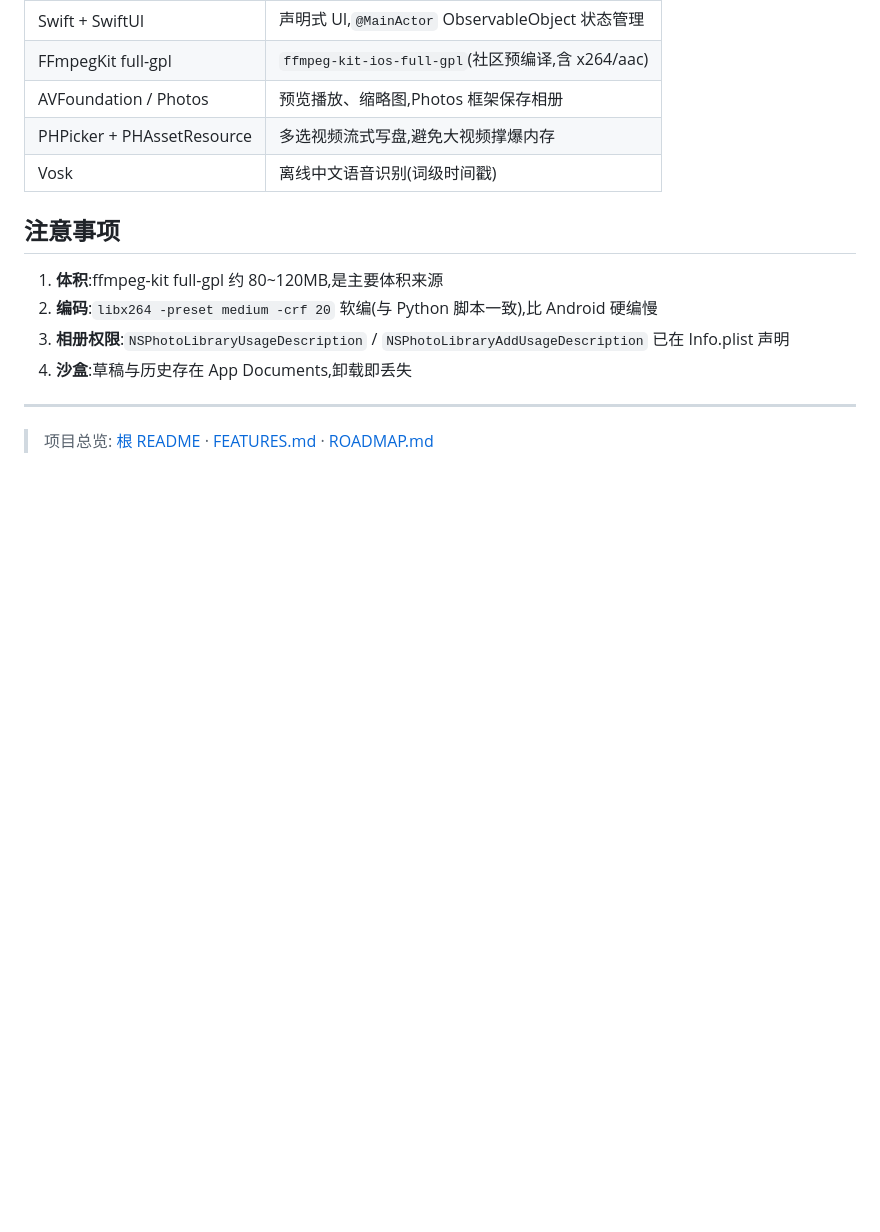
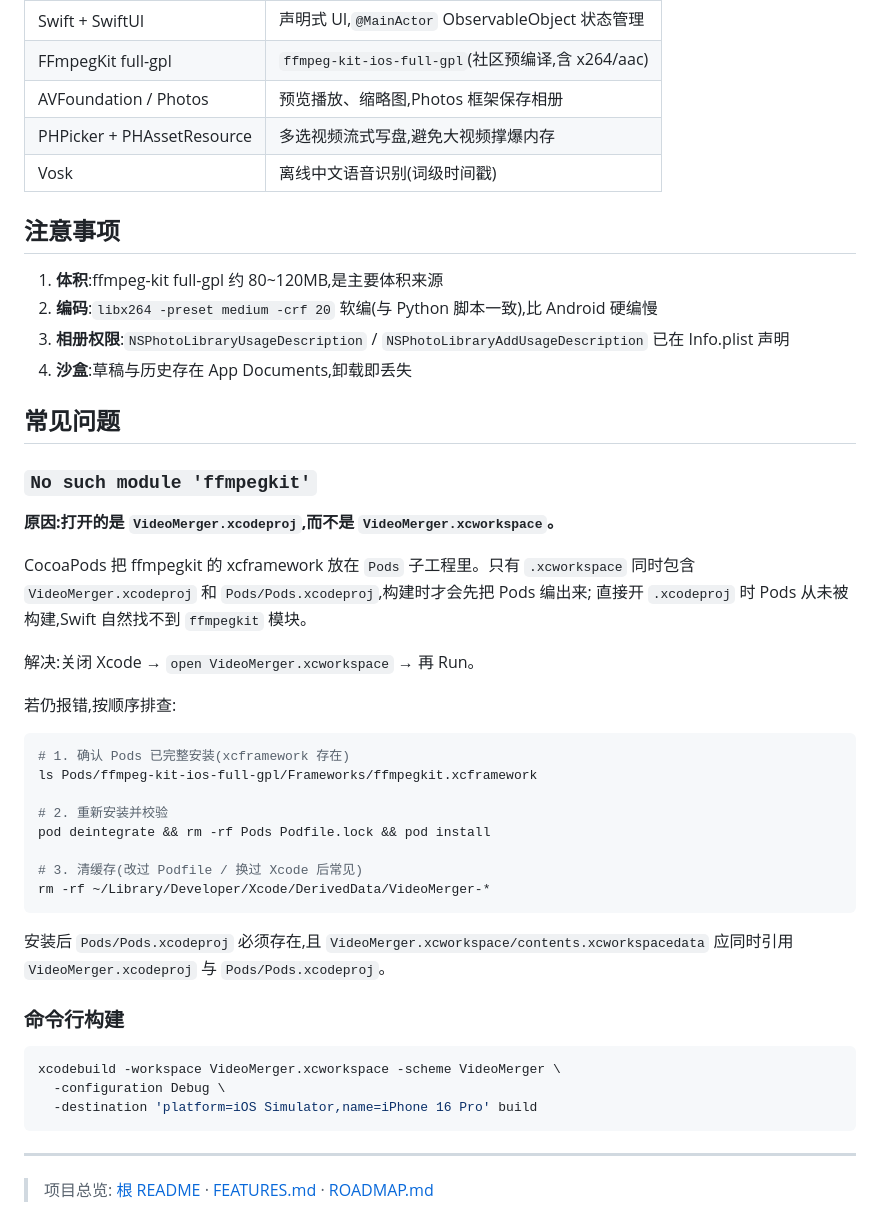
Before and after one commit to moonljt521/VideosMerge, a Markdown page: VideoMergeIOS/README.zh-CN.md, the part around the change. GitHub-like rendering; blank space fills up the shorter version.

````diff
--- a/VideoMergeIOS/README.zh-CN.md
+++ b/VideoMergeIOS/README.zh-CN.md
@@ -86,6 +86,42 @@ open VideoMerger.xcworkspace # 注意是 .xcworkspace 不是 .xcodeproj
 3. **相册权限**:`NSPhotoLibraryUsageDescription` / `NSPhotoLibraryAddUsageDescription` 已在 Info.plist 声明
 4. **沙盒**:草稿与历史存在 App Documents,卸载即丢失
 
+## 常见问题
+
+### `No such module 'ffmpegkit'`
+
+**原因:打开的是 `VideoMerger.xcodeproj`,而不是 `VideoMerger.xcworkspace`。**
+
+CocoaPods 把 ffmpegkit 的 xcframework 放在 `Pods` 子工程里。只有 `.xcworkspace` 同时包含
+`VideoMerger.xcodeproj` 和 `Pods/Pods.xcodeproj`,构建时才会先把 Pods 编出来;
+直接开 `.xcodeproj` 时 Pods 从未被构建,Swift 自然找不到 `ffmpegkit` 模块。
+
+解决:关闭 Xcode → `open VideoMerger.xcworkspace` → 再 Run。
+
+若仍报错,按顺序排查:
+
+```bash
+# 1. 确认 Pods 已完整安装(xcframework 存在)
+ls Pods/ffmpeg-kit-ios-full-gpl/Frameworks/ffmpegkit.xcframework
+
+# 2. 重新安装并校验
+pod deintegrate && rm -rf Pods Podfile.lock && pod install
+
+# 3. 清缓存(改过 Podfile / 换过 Xcode 后常见)
+rm -rf ~/Library/Developer/Xcode/DerivedData/VideoMerger-*
+```
+
+安装后 `Pods/Pods.xcodeproj` 必须存在,且 `VideoMerger.xcworkspace/contents.xcworkspacedata`
+应同时引用 `VideoMerger.xcodeproj` 与 `Pods/Pods.xcodeproj`。
+
+### 命令行构建
+
+```bash
+xcodebuild -workspace VideoMerger.xcworkspace -scheme VideoMerger \
+  -configuration Debug \
+  -destination 'platform=iOS Simulator,name=iPhone 16 Pro' build
+```
+
 ---
 
 > 项目总览: [根 README](../README.md) · [FEATURES.md](../FEATURES.md) · [ROADMAP.md](../ROADMAP.md)
````
Also changed, not shown: FEATURES.md (+1 -1 lines), VideoMergeIOS/README.md (+37 -0 lines).
